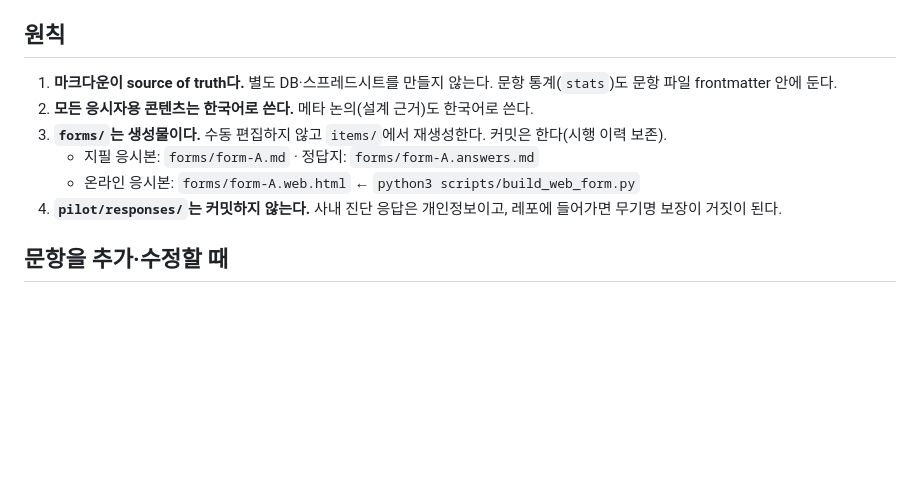
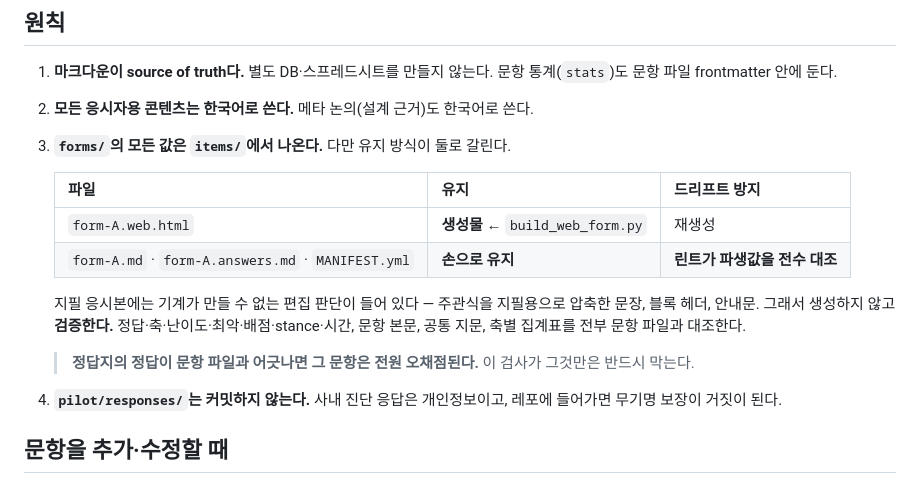
Before and after one commit to yohan-work/axst, a Markdown page: AGENTS.md, the part around the change. GitHub-like rendering; blank space fills up the shorter version.

```diff
--- a/AGENTS.md
+++ b/AGENTS.md
@@ -4,9 +4,16 @@
 
 1. **마크다운이 source of truth다.** 별도 DB·스프레드시트를 만들지 않는다. 문항 통계(`stats`)도 문항 파일 frontmatter 안에 둔다.
 2. **모든 응시자용 콘텐츠는 한국어로 쓴다.** 메타 논의(설계 근거)도 한국어로 쓴다.
-3. **`forms/`는 생성물이다.** 수동 편집하지 않고 `items/`에서 재생성한다. 커밋은 한다(시행 이력 보존).
-   - 지필 응시본: `forms/form-A.md` · 정답지: `forms/form-A.answers.md`
-   - 온라인 응시본: `forms/form-A.web.html` ← `python3 scripts/build_web_form.py`
+3. **`forms/`의 모든 값은 `items/`에서 나온다.** 다만 유지 방식이 둘로 갈린다.
+
+   | 파일 | 유지 | 드리프트 방지 |
+   |---|---|---|
+   | `form-A.web.html` | **생성물** ← `build_web_form.py` | 재생성 |
+   | `form-A.md` · `form-A.answers.md` · `MANIFEST.yml` | **손으로 유지** | **린트가 파생값을 전수 대조** |
+
+   지필 응시본에는 기계가 만들 수 없는 편집 판단이 들어 있다 — 주관식을 지필용으로 압축한 문장, 블록 헤더, 안내문. 그래서 생성하지 않고 **검증한다.** 정답·축·난이도·최악·배점·stance·시간, 문항 본문, 공통 지문, 축별 집계표를 전부 문항 파일과 대조한다.
+
+   > **정답지의 정답이 문항 파일과 어긋나면 그 문항은 전원 오채점된다.** 이 검사가 그것만은 반드시 막는다.
 4. **`pilot/responses/`는 커밋하지 않는다.** 사내 진단 응답은 개인정보이고, 레포에 들어가면 무기명 보장이 거짓이 된다.
 
 ## 문항을 추가·수정할 때
```
Also changed, not shown: README.md (+9 -6 lines), docs/99-changelog.md (+32 -0 lines).
